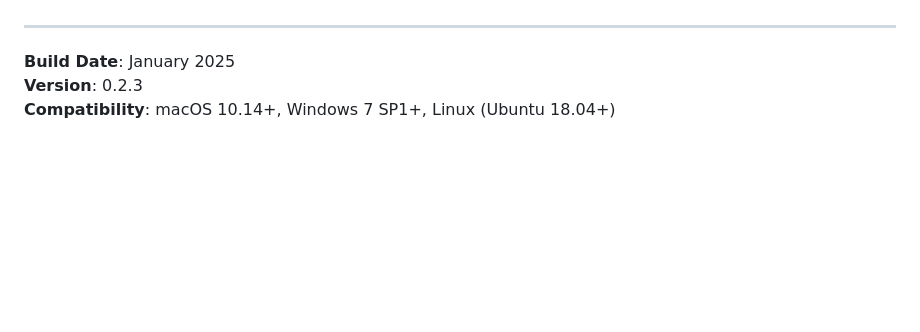
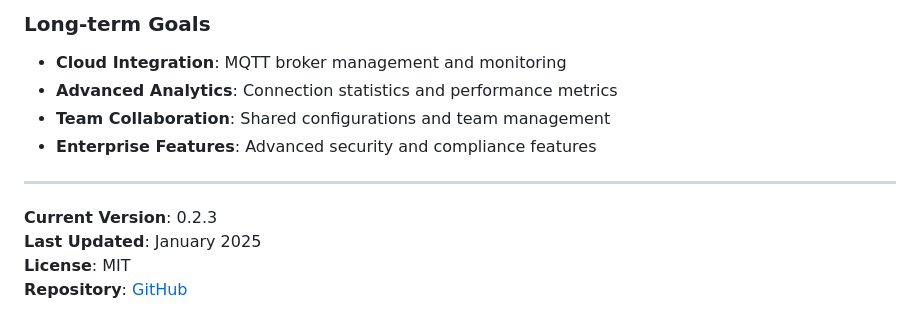
Before and after one commit to larryle/MQTTBox, a Markdown page: RELEASE_NOTES.md, the part around one of its changes. Drawn GitHub-style; blank space fills up the shorter version.

```diff
--- a/RELEASE_NOTES.md
+++ b/RELEASE_NOTES.md
@@ -109,5 +127,12 @@ For issues, feature requests, or questions:
+### Long-term Goals
+- **Cloud Integration**: MQTT broker management and monitoring
+- **Advanced Analytics**: Connection statistics and performance metrics
+- **Team Collaboration**: Shared configurations and team management
+- **Enterprise Features**: Advanced security and compliance features
 
 ---
-**Build Date**: January 2025
-**Version**: 0.2.3
-**Compatibility**: macOS 10.14+, Windows 7 SP1+, Linux (Ubuntu 18.04+)
+
+**Current Version**: 0.2.3
+**Last Updated**: January 2025
+**License**: MIT
+**Repository**: [GitHub](https://github.com/larryle/MQTTBox)
```
Also changed, not shown: other parts of RELEASE_NOTES.md (+103 -85 lines), RELEASE_NOTES_v0.2.2.md (added, +108 -0 lines), RELEASE_NOTES_v0.2.3.md (added, +115 -0 lines).
